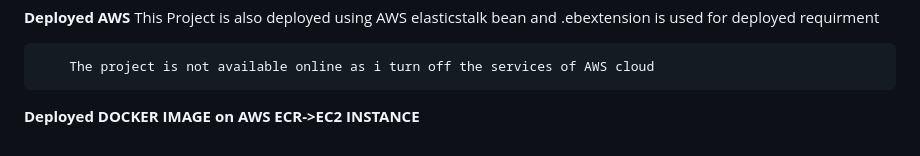
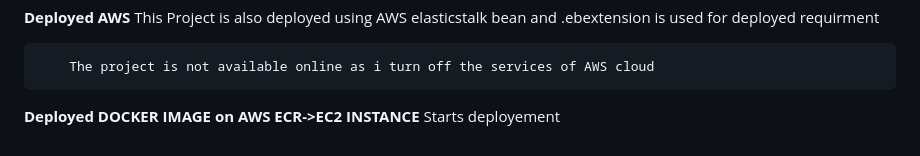
Before and after one commit to TahaDataAlchemy/Projects-Of-Data-Science, a Markdown page: END TO END MLOPS PROJECT/Readme.md, the part around the change. GitHub-like rendering.

```diff
--- a/END TO END MLOPS PROJECT/Readme.md
+++ b/END TO END MLOPS PROJECT/Readme.md
@@ -174,3 +174,4 @@
         The project is not available online as i turn off the services of AWS cloud
 
 **Deployed DOCKER IMAGE on AWS ECR->EC2 INSTANCE**
+    Starts deployement
```
